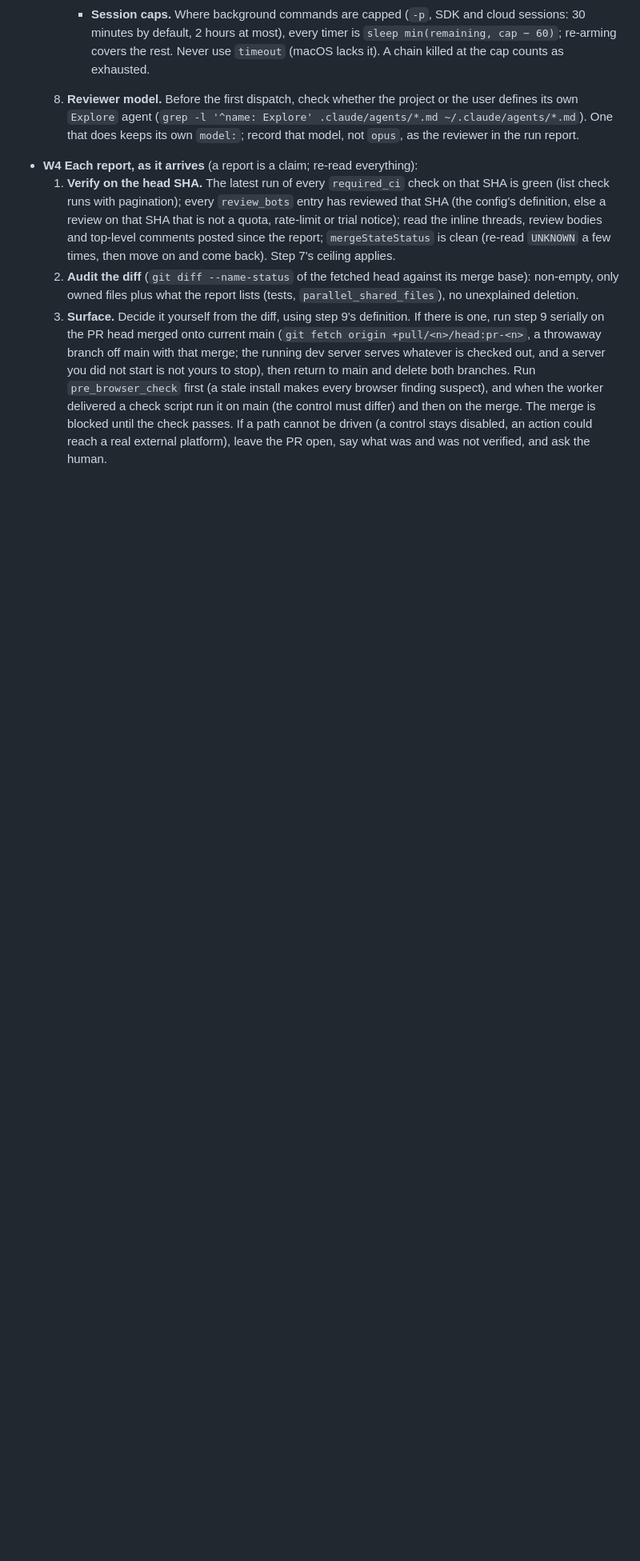
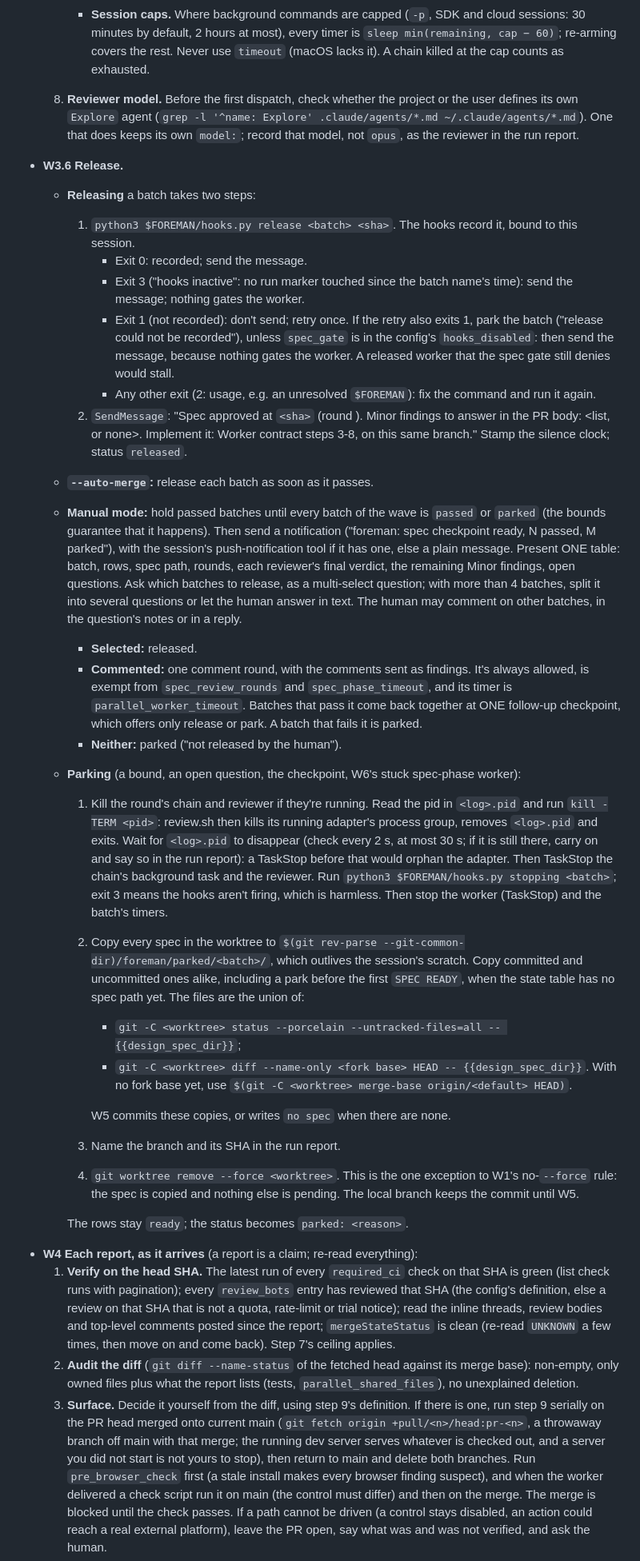
Before and after one commit to MikeRobGIT/foreman, a Markdown page: skills/foreman/SKILL.md, the part around one of its changes. Shown at 80% size. Drawn GitHub-style; blank space fills up the shorter version.

Commit message:
foreman skill: W3.6 release, manual checkpoint, comment round and parking; W1 parking exception

```diff
--- a/skills/foreman/SKILL.md
+++ b/skills/foreman/SKILL.md
@@ -245,6 +246,53 @@ W1-W6 to keep them apart from steps 0-12; W6's stop conditions replace the auton
   8. **Reviewer model.** Before the first dispatch, check whether the project or the user defines its own
      `Explore` agent (`grep -l '^name: Explore' .claude/agents/*.md ~/.claude/agents/*.md`). One that does keeps
      its own `model:`; record that model, not `opus`, as the reviewer in the run report.
+- **W3.6 Release.**
+  - **Releasing** a batch takes two steps:
+    1. `python3 $FOREMAN/hooks.py release <batch> <sha>`. The hooks record it, bound to this session.
+       - Exit 0: recorded; send the message.
+       - Exit 3 ("hooks inactive": no run marker touched since the batch name's time): send the message; nothing
+         gates the worker.
+       - Exit 1 (not recorded): don't send; retry once. If the retry also exits 1, park the batch ("release could
+         not be recorded"), unless `spec_gate` is in the config's `hooks_disabled`: then send the message,
+         because nothing gates the worker. A released worker that the spec gate still denies would stall.
+       - Any other exit (2: usage, e.g. an unresolved `$FOREMAN`): fix the command and run it again.
+    2. `SendMessage`: "Spec approved at `<sha>` (round <r>). Minor findings to answer in the PR body: <list, or
+       none>. Implement it: Worker contract steps 3-8, on this same branch." Stamp the silence clock; status
+       `released`.
+  - **`--auto-merge`:** release each batch as soon as it passes.
+  - **Manual mode:** hold passed batches until every batch of the wave is `passed` or `parked` (the bounds
+    guarantee that it happens). Then send a notification ("foreman: spec checkpoint ready, N passed, M parked"),
+    with the session's push-notification tool if it has one, else a plain message. Present ONE table: batch,
+    rows, spec path, rounds, each reviewer's final verdict, the remaining Minor findings, open questions. Ask
+    which batches to release, as a multi-select question; with more than 4 batches, split it into several
+    questions or let the human answer in text. The human may comment on other batches, in the question's notes
+    or in a reply.
+    - **Selected:** released.
+    - **Commented:** one comment round, with the comments sent as findings. It's always allowed, is exempt from
+      `spec_review_rounds` and `spec_phase_timeout`, and its timer is `parallel_worker_timeout`.
+      Batches that pass it come back together at ONE follow-up checkpoint, which offers only release or park.
+      A batch that fails it is parked.
+    - **Neither:** parked ("not released by the human").
+  - **Parking** (a bound, an open question, the checkpoint, W6's stuck spec-phase worker):
+    1. Kill the round's chain and reviewer if they're running. Read the pid in `<log>.pid` and run
+       `kill -TERM <pid>`: review.sh then kills its running adapter's process group, removes `<log>.pid` and
+       exits. Wait for `<log>.pid` to disappear (check every 2 s, at most 30 s; if it is still there, carry on
+       and say so in the run report): a TaskStop before that would orphan the adapter. Then TaskStop the chain's
+       background task and the reviewer. Run `python3 $FOREMAN/hooks.py stopping <batch>`; exit 3 means the
+       hooks aren't firing, which is harmless. Then stop the worker (TaskStop) and the batch's timers.
+    2. Copy every spec in the worktree to `$(git rev-parse --git-common-dir)/foreman/parked/<batch>/`, which
+       outlives the session's scratch. Copy committed and uncommitted ones alike, including a park before the
+       first `SPEC READY`, when the state table has no spec path yet. The files are the union of:
+       - `git -C <worktree> status --porcelain --untracked-files=all -- {{design_spec_dir}}`;
+       - `git -C <worktree> diff --name-only <fork base> HEAD -- {{design_spec_dir}}`. With no fork base yet,
+         use `$(git -C <worktree> merge-base origin/<default> HEAD)`.
+
+       W5 commits these copies, or writes `no spec` when there are none.
+    3. Name the branch and its SHA in the run report.
+    4. `git worktree remove --force <worktree>`. This is the one exception to W1's no-`--force` rule: the spec is
+       copied and nothing else is pending. The local branch keeps the commit until W5.
+
+    The rows stay `ready`; the status becomes `parked: <reason>`.
 - **W4 Each report, as it arrives** (a report is a claim; re-read everything):
   1. **Verify on the head SHA.** The latest run of every `required_ci` check on that SHA is green (list
      check runs with pagination); every `review_bots` entry has reviewed that SHA (the config's definition,
```
Also changed, not shown: other parts of skills/foreman/SKILL.md (+3 -2 lines).
